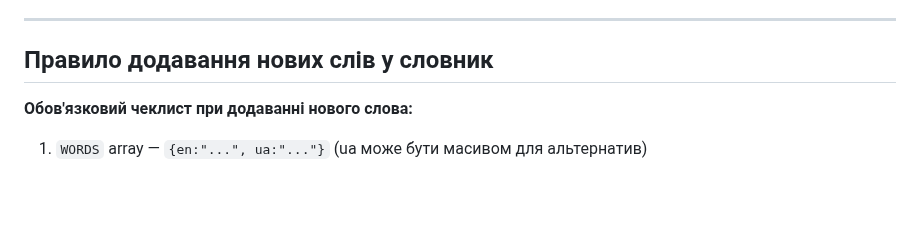
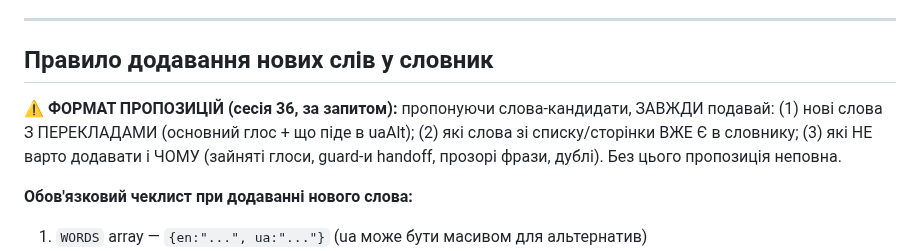
Before and after one commit to v1frim/Oxford_1000, a Markdown page: handoff.md, the part around the change. Rendered like a GitHub page; blank space fills up the shorter version.

Commit message:
handoff: формат пропозицій нових слів (переклади + що є + що не варто й чому)
Co-Authored-By: Claude Opus 4.8 <noreply@anthropic.com>
Claude-Session: https://claude.ai/code/session_01QdxXwNC9eNqB48z8W7dRzH

```diff
--- a/handoff.md
+++ b/handoff.md
@@ -908,6 +908,11 @@ end screen показувався порожнім, дебаг наосліп у
 
 ## Правило додавання нових слів у словник
 
+**⚠️ ФОРМАТ ПРОПОЗИЦІЙ (сесія 36, за запитом):** пропонуючи слова-кандидати, ЗАВЖДИ подавай:
+(1) нові слова З ПЕРЕКЛАДАМИ (основний глос + що піде в uaAlt); (2) які слова зі списку/сторінки
+ВЖЕ Є в словнику; (3) які НЕ варто додавати і ЧОМУ (зайняті глоси, guard-и handoff, прозорі
+фрази, дублі). Без цього пропозиція неповна.
+
 **Обов'язковий чеклист при додаванні нового слова:**
 1. `WORDS` array — `{en:"...", ua:"..."}` (ua може бути масивом для альтернатив)
 2. `TRANS` — IPA транскрипція
```
